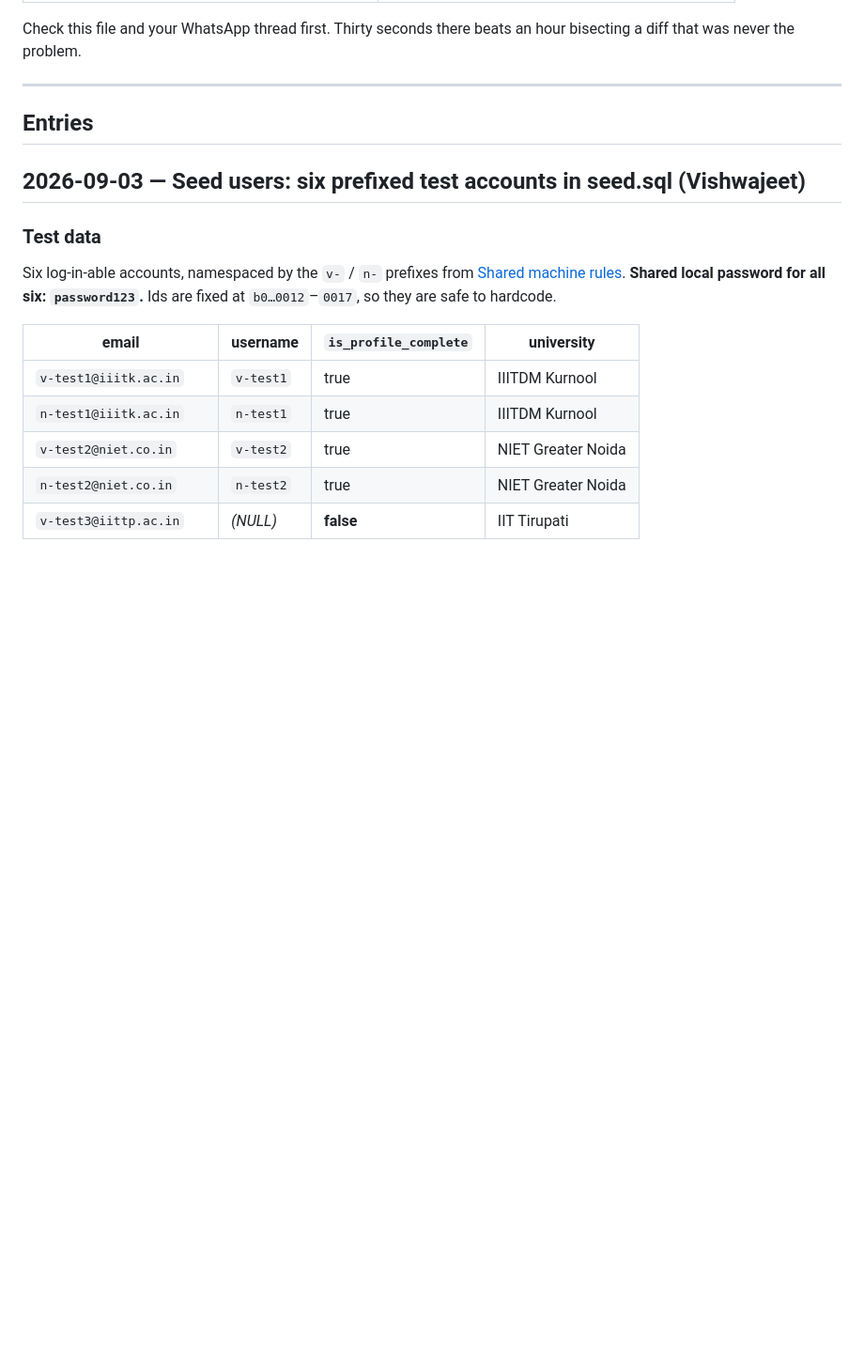
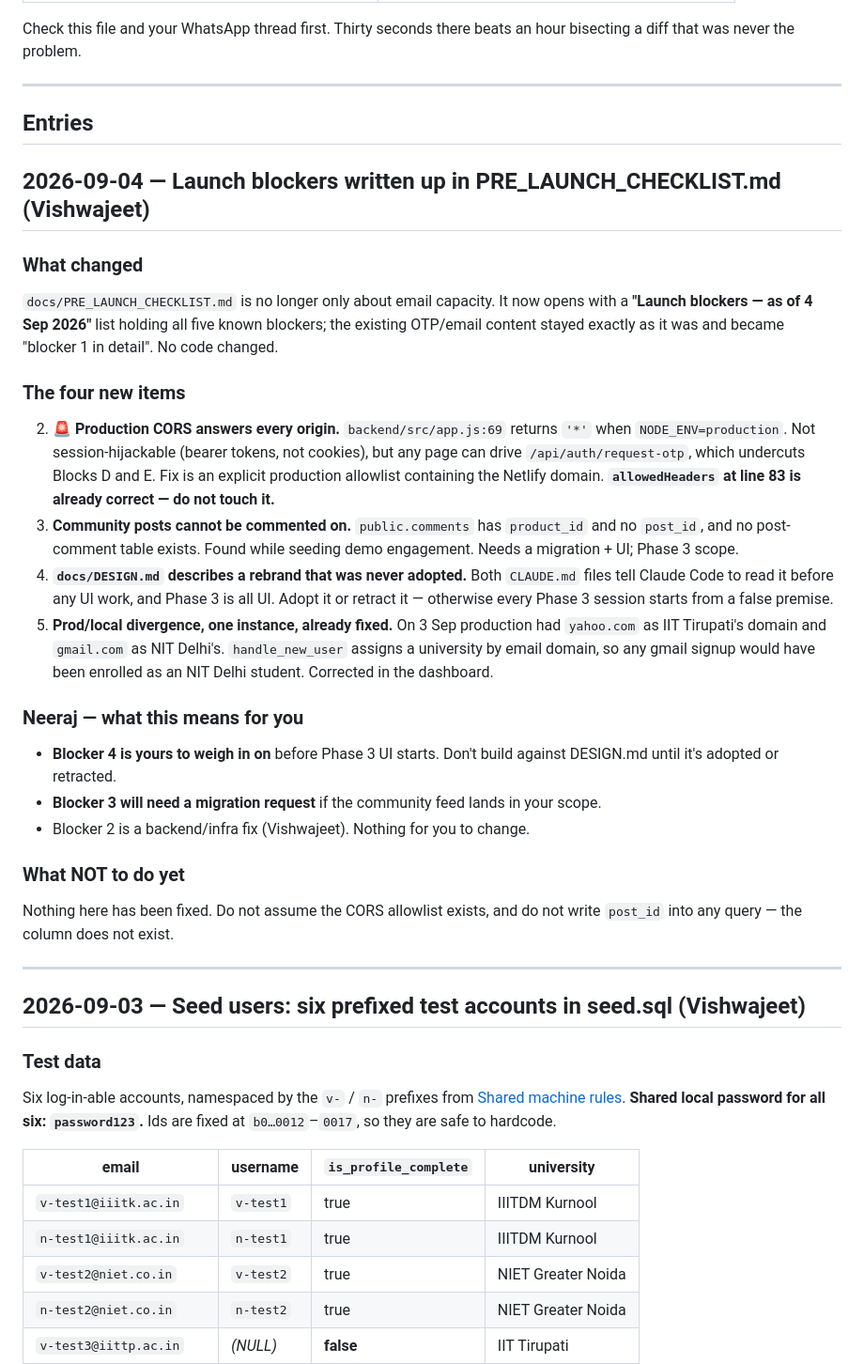
Before and after one commit to perffinity360/yahora, a Markdown page: docs/CHANGELOG.md, the part around the change. Shown at 94% size. Rendered like a GitHub page; blank space fills up the shorter version.

```diff
--- a/docs/CHANGELOG.md
+++ b/docs/CHANGELOG.md
@@ -276,6 +276,43 @@ diff that was never the problem.
 ---
 
 ## Entries
+
+## 2026-09-04 — Launch blockers written up in PRE_LAUNCH_CHECKLIST.md (Vishwajeet)
+
+### What changed
+`docs/PRE_LAUNCH_CHECKLIST.md` is no longer only about email capacity. It now opens with a
+**"Launch blockers — as of 4 Sep 2026"** list holding all five known blockers; the existing
+OTP/email content stayed exactly as it was and became "blocker 1 in detail". No code changed.
+
+### The four new items
+2. 🚨 **Production CORS answers every origin.** `backend/src/app.js:69` returns `'*'` when
+   `NODE_ENV=production`. Not session-hijackable (bearer tokens, not cookies), but any page
+   can drive `/api/auth/request-otp`, which undercuts Blocks D and E. Fix is an explicit
+   production allowlist containing the Netlify domain. **`allowedHeaders` at line 83 is
+   already correct — do not touch it.**
+3. **Community posts cannot be commented on.** `public.comments` has `product_id` and no
+   `post_id`, and no post-comment table exists. Found while seeding demo engagement. Needs a
+   migration + UI; Phase 3 scope.
+4. **`docs/DESIGN.md` describes a rebrand that was never adopted.** Both `CLAUDE.md` files
+   tell Claude Code to read it before any UI work, and Phase 3 is all UI. Adopt it or retract
+   it — otherwise every Phase 3 session starts from a false premise.
+5. **Prod/local divergence, one instance, already fixed.** On 3 Sep production had
+   `yahoo.com` as IIT Tirupati's domain and `gmail.com` as NIT Delhi's. `handle_new_user`
+   assigns a university by email domain, so any gmail signup would have been enrolled as an
+   NIT Delhi student. Corrected in the dashboard.
+
+### Neeraj — what this means for you
+- **Blocker 4 is yours to weigh in on** before Phase 3 UI starts. Don't build against
+  DESIGN.md until it's adopted or retracted.
+- **Blocker 3 will need a migration request** if the community feed lands in your scope.
+- Blocker 2 is a backend/infra fix (Vishwajeet). Nothing for you to change.
+
+### What NOT to do yet
+Nothing here has been fixed. Do not assume the CORS allowlist exists, and do not write
+`post_id` into any query — the column does not exist.
+
+---
+
 
 ## 2026-09-03 — Seed users: six prefixed test accounts in seed.sql (Vishwajeet)
 
```
Also changed, not shown: docs/PRE_LAUNCH_CHECKLIST.md (+53 -4 lines).
